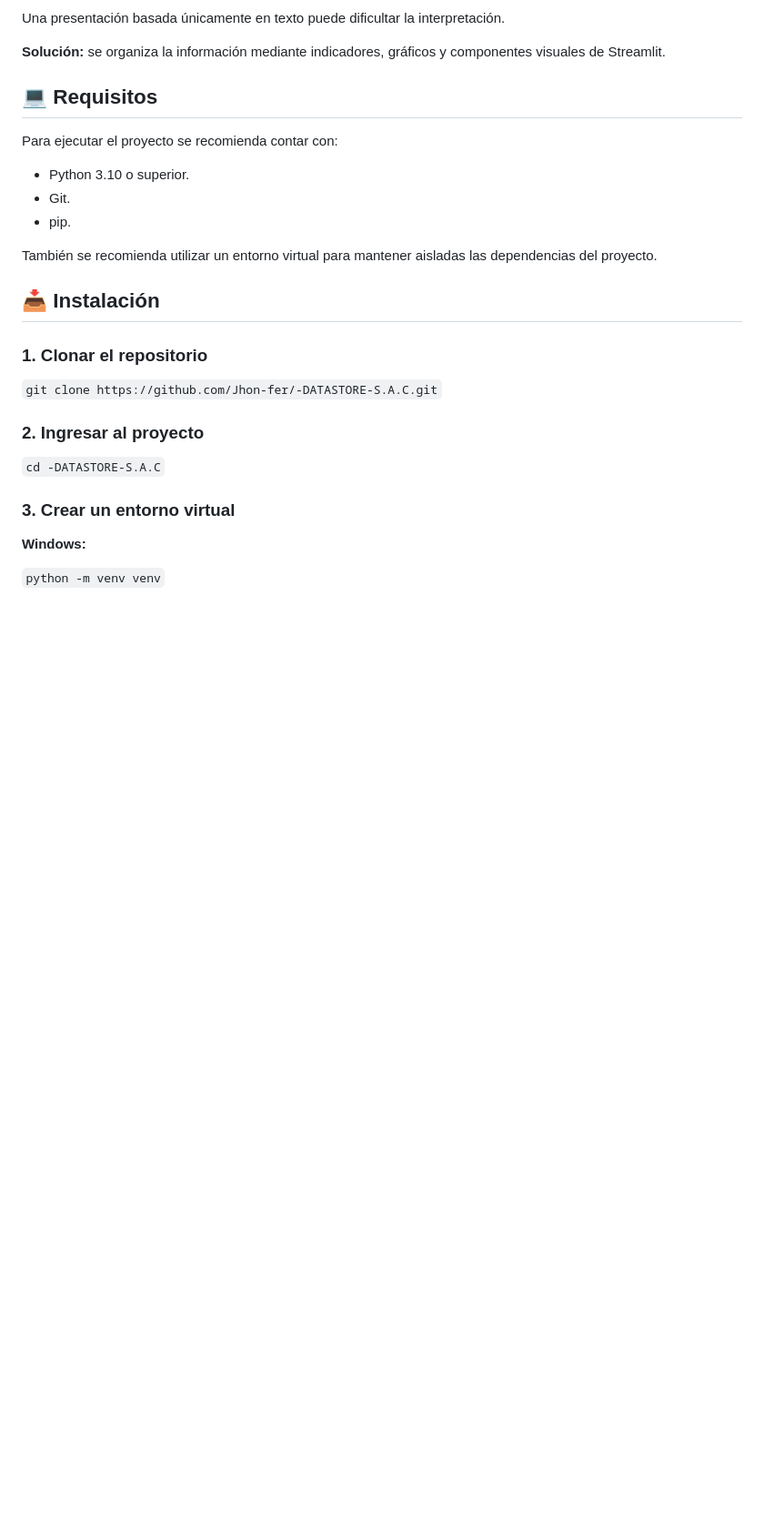
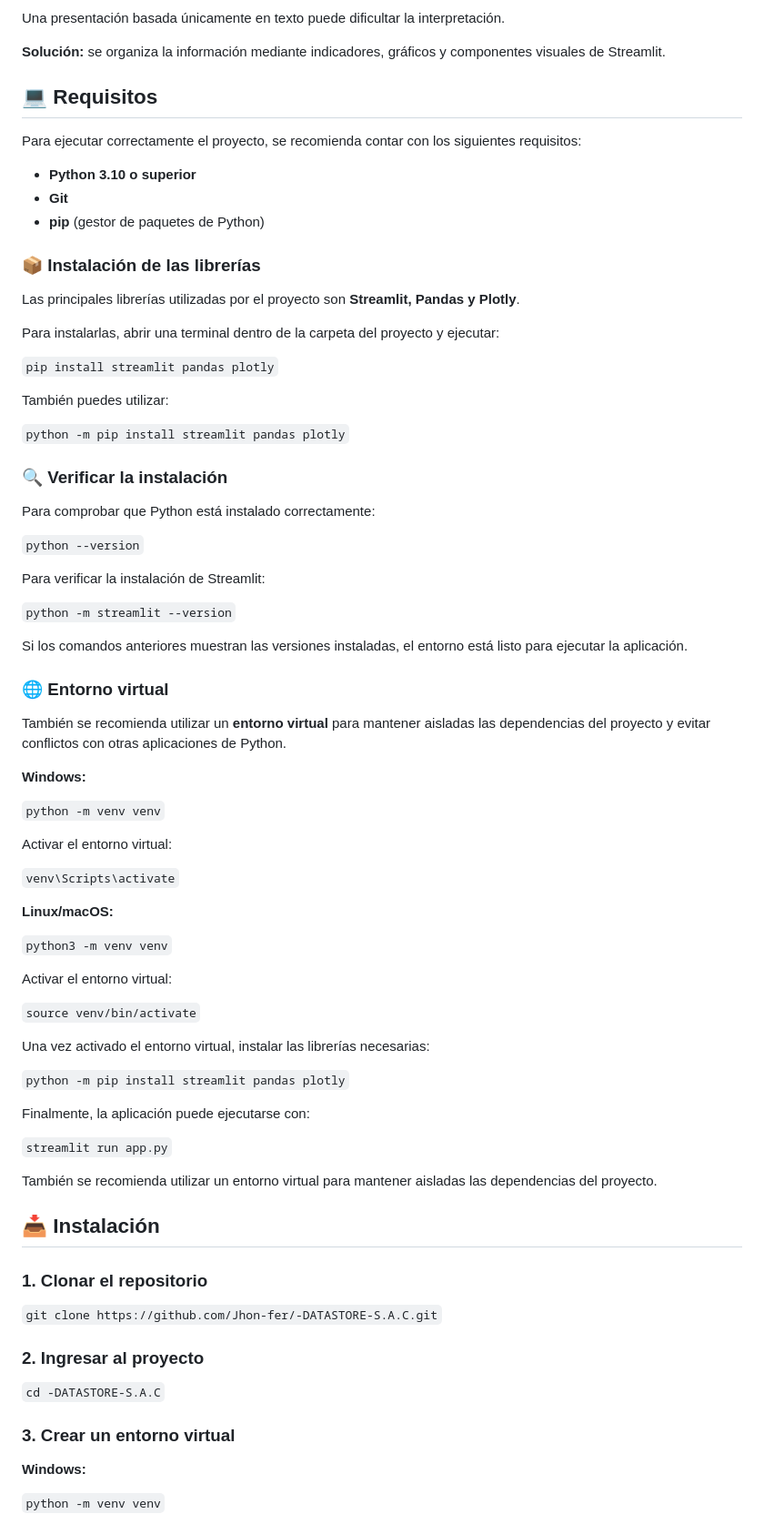
Before and after one commit to Jhon-fer/-DATASTORE-S.A.C, a Markdown page: README.md, the part around the change. Shown at 91% size. GitHub-like rendering; blank space fills up the shorter version.

```diff
--- a/README.md
+++ b/README.md
@@ -307,11 +307,64 @@ Una presentación basada únicamente en texto puede dificultar la interpretació
 
 ## 💻 Requisitos
 
-Para ejecutar el proyecto se recomienda contar con:
+Para ejecutar correctamente el proyecto, se recomienda contar con los siguientes requisitos:
 
-* Python 3.10 o superior.
-* Git.
-* pip.
+* **Python 3.10 o superior**
+* **Git**
+* **pip** (gestor de paquetes de Python)
+
+### 📦 Instalación de las librerías
+
+Las principales librerías utilizadas por el proyecto son **Streamlit, Pandas y Plotly**.
+
+Para instalarlas, abrir una terminal dentro de la carpeta del proyecto y ejecutar:
+
+`pip install streamlit pandas plotly`
+
+También puedes utilizar:
+
+`python -m pip install streamlit pandas plotly`
+
+### 🔍 Verificar la instalación
+
+Para comprobar que Python está instalado correctamente:
+
+`python --version`
+
+Para verificar la instalación de Streamlit:
+
+`python -m streamlit --version`
+
+Si los comandos anteriores muestran las versiones instaladas, el entorno está listo para ejecutar la aplicación.
+
+### 🌐 Entorno virtual
+
+También se recomienda utilizar un **entorno virtual** para mantener aisladas las dependencias del proyecto y evitar conflictos con otras aplicaciones de Python.
+
+**Windows:**
+
+`python -m venv venv`
+
+Activar el entorno virtual:
+
+`venv\Scripts\activate`
+
+**Linux/macOS:**
+
+`python3 -m venv venv`
+
+Activar el entorno virtual:
+
+`source venv/bin/activate`
+
+Una vez activado el entorno virtual, instalar las librerías necesarias:
+
+`python -m pip install streamlit pandas plotly`
+
+Finalmente, la aplicación puede ejecutarse con:
+
+`streamlit run app.py`
+
 
 También se recomienda utilizar un entorno virtual para mantener aisladas las dependencias del proyecto.
 
```
